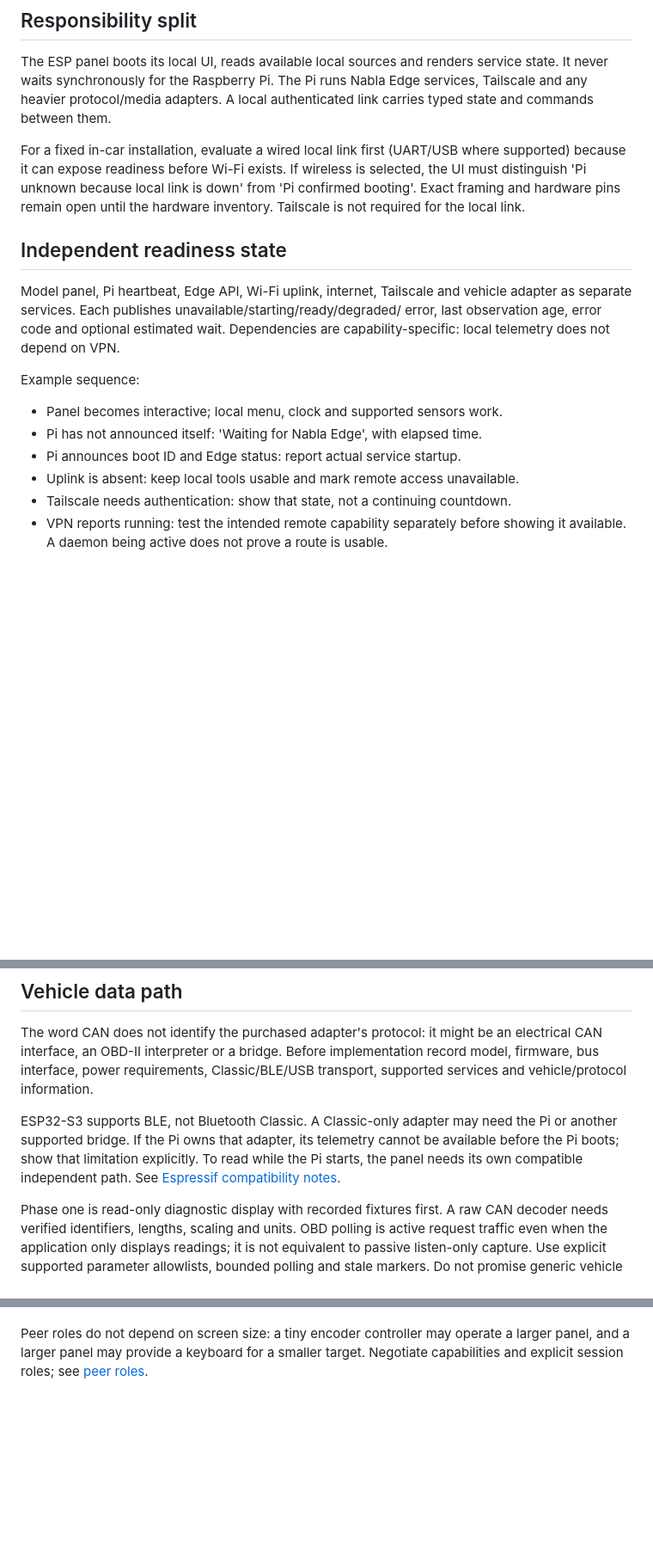
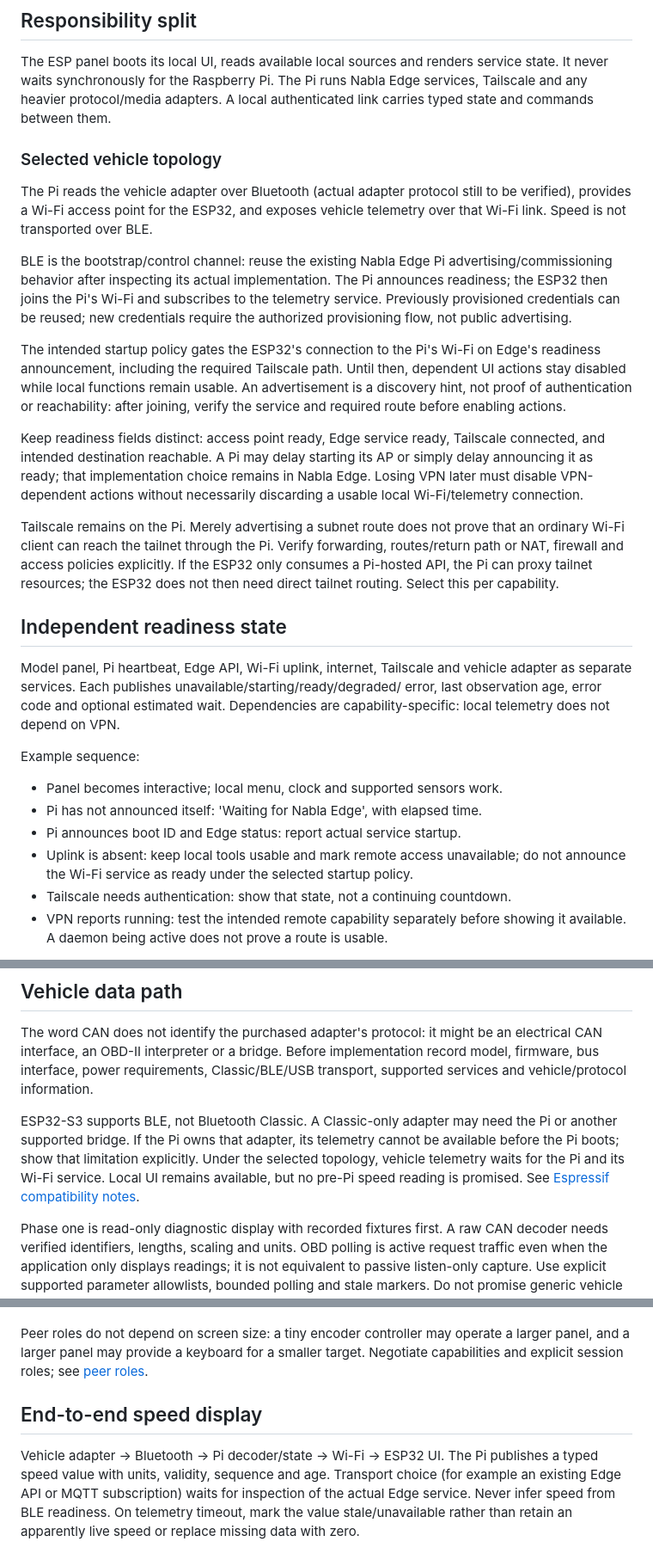
Before and after one commit to txemavs/nabla-esp-ui, a Markdown page: docs/platform/VEHICLE-EDGE.md, 3 parts joined by grey strips. Shown at 86% size. Rendered like a GitHub page; blank space fills up the shorter version.

```diff
--- a/docs/platform/VEHICLE-EDGE.md
+++ b/docs/platform/VEHICLE-EDGE.md
@@ -12,11 +12,35 @@ service state. It never waits synchronously for the Raspberry Pi.
 The Pi runs Nabla Edge services, Tailscale and any heavier protocol/media adapters.
 A local authenticated link carries typed state and commands between them.
 
-For a fixed in-car installation, evaluate a wired local link first (UART/USB
-where supported) because it can expose readiness before Wi-Fi exists.
-If wireless is selected, the UI must distinguish 'Pi unknown because local link
-is down' from 'Pi confirmed booting'. Exact framing and hardware pins remain
-open until the hardware inventory. Tailscale is not required for the local link.
+### Selected vehicle topology
+
+The Pi reads the vehicle adapter over Bluetooth (actual adapter protocol still
+to be verified), provides a Wi-Fi access point for the ESP32, and exposes
+vehicle telemetry over that Wi-Fi link. Speed is not transported over BLE.
+
+BLE is the bootstrap/control channel: reuse the existing Nabla Edge Pi
+advertising/commissioning behavior after inspecting its actual implementation.
+The Pi announces readiness; the ESP32 then joins the Pi's Wi-Fi and subscribes
+to the telemetry service. Previously provisioned credentials can be reused;
+new credentials require the authorized provisioning flow, not public advertising.
+
+The intended startup policy gates the ESP32's connection to the Pi's Wi-Fi on
+Edge's readiness announcement, including the required Tailscale path. Until
+then, dependent UI actions stay disabled while local functions remain usable.
+An advertisement is a discovery hint, not proof of authentication or reachability:
+after joining, verify the service and required route before enabling actions.
+
+Keep readiness fields distinct: access point ready, Edge service ready,
+Tailscale connected, and intended destination reachable. A Pi may delay starting
+its AP or simply delay announcing it as ready; that implementation choice remains
+in Nabla Edge. Losing VPN later must disable VPN-dependent actions without
+necessarily discarding a usable local Wi-Fi/telemetry connection.
+
+Tailscale remains on the Pi. Merely advertising a subnet route does not prove
+that an ordinary Wi-Fi client can reach the tailnet through the Pi. Verify
+forwarding, routes/return path or NAT, firewall and access policies explicitly.
+If the ESP32 only consumes a Pi-hosted API, the Pi can proxy tailnet resources;
+the ESP32 does not then need direct tailnet routing. Select this per capability.
 
 ## Independent readiness state
 
@@ -29,7 +53,8 @@ Example sequence:
 - Panel becomes interactive; local menu, clock and supported sensors work.
 - Pi has not announced itself: 'Waiting for Nabla Edge', with elapsed time.
 - Pi announces boot ID and Edge status: report actual service startup.
-- Uplink is absent: keep local tools usable and mark remote access unavailable.
+- Uplink is absent: keep local tools usable and mark remote access unavailable;
+  do not announce the Wi-Fi service as ready under the selected startup policy.
 - Tailscale needs authentication: show that state, not a continuing countdown.
 - VPN reports running: test the intended remote capability separately before
   showing it available. A daemon being active does not prove a route is usable.
@@ -60,7 +85,8 @@ Classic/BLE/USB transport, supported services and vehicle/protocol information.
 ESP32-S3 supports BLE, not Bluetooth Classic. A Classic-only adapter may need
 the Pi or another supported bridge. If the Pi owns that adapter, its telemetry
 cannot be available before the Pi boots; show that limitation explicitly.
-To read while the Pi starts, the panel needs its own compatible independent path.
+Under the selected topology, vehicle telemetry waits for the Pi and its Wi-Fi
+service. Local UI remains available, but no pre-Pi speed reading is promised.
 See [Espressif compatibility notes](SOURCES.md).
 
 Phase one is read-only diagnostic display with recorded fixtures first.
@@ -99,3 +125,12 @@ whose individual capabilities accurately describe what can be done now.
 Peer roles do not depend on screen size: a tiny encoder controller may operate
 a larger panel, and a larger panel may provide a keyboard for a smaller target.
 Negotiate capabilities and explicit session roles; see [peer roles](CONNECTIVITY.md).
+
+## End-to-end speed display
+
+Vehicle adapter -> Bluetooth -> Pi decoder/state -> Wi-Fi -> ESP32 UI.
+The Pi publishes a typed speed value with units, validity, sequence and age.
+Transport choice (for example an existing Edge API or MQTT subscription) waits
+for inspection of the actual Edge service. Never infer speed from BLE readiness.
+On telemetry timeout, mark the value stale/unavailable rather than retain an
+apparently live speed or replace missing data with zero.
```
Also changed, not shown: docs/platform/CONNECTIVITY.md (+5 -0 lines), docs/platform/README.md (+5 -0 lines).
